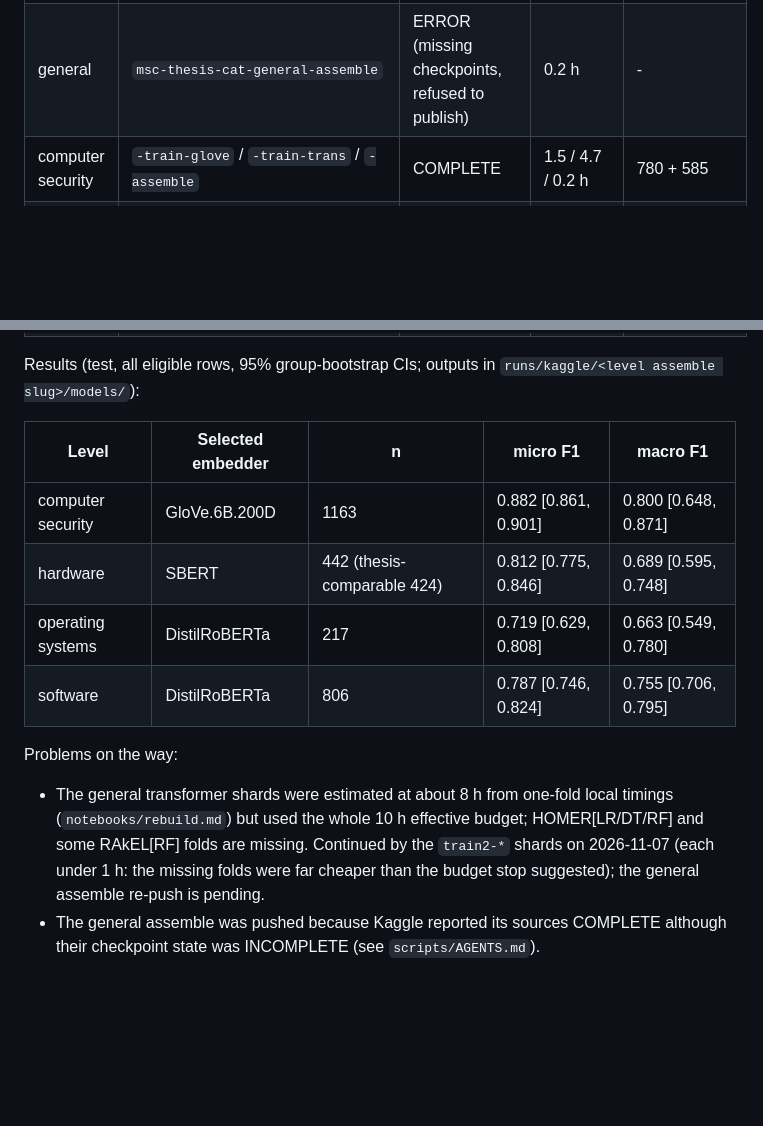
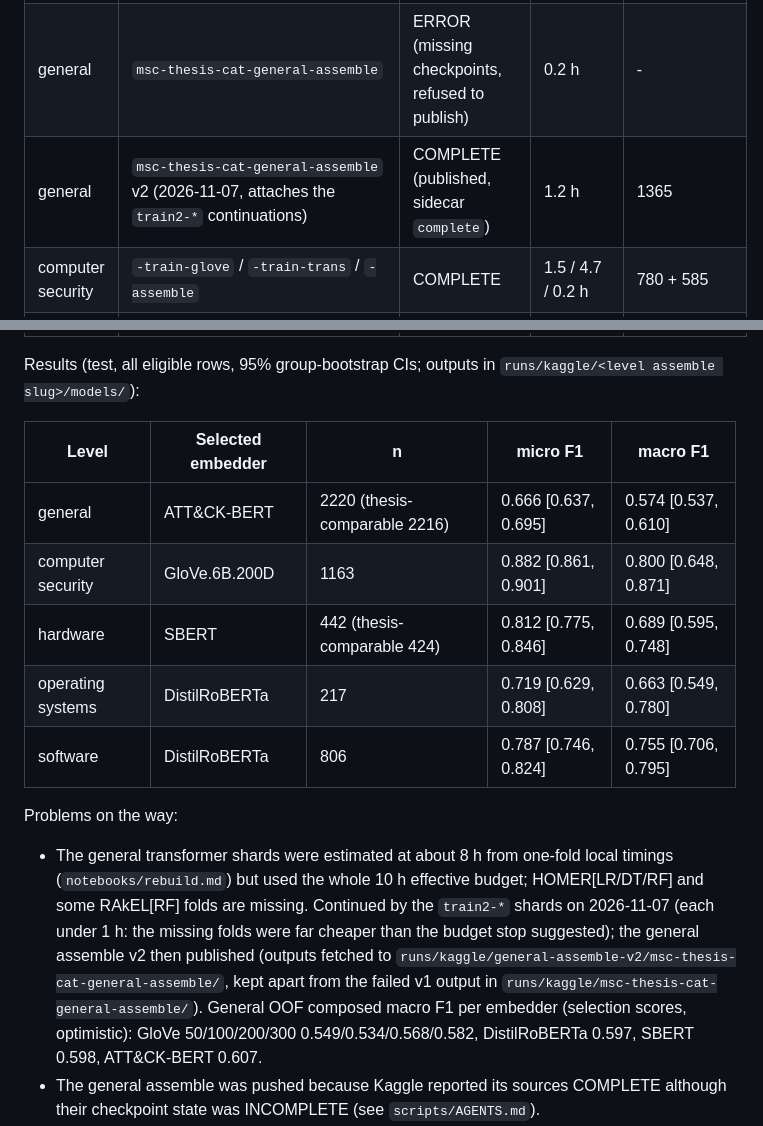
Before and after one commit to IrfEazy/msc-thesis, a Markdown page: notebooks/kaggle-runs.md, 2 parts joined by grey strips. Drawn GitHub-style; blank space fills up the shorter version.

Commit message:
docs: record the published general categoriser and its test results

```diff
--- a/notebooks/kaggle-runs.md
+++ b/notebooks/kaggle-runs.md
@@ -11,6 +11,7 @@ Code 914067e (notebook and config; 60f32a7 changed only `scripts/` and the compu
 | general | `msc-thesis-cat-general-train-{distilroberta,sbert,attackbert}` | INCOMPLETE (budget) | 9.6 / 9.7 / 9.7 h | 180 / 179 / 177 of 195, 0 failed |
 | general | `msc-thesis-cat-general-train2-{distilroberta,sbert,attackbert}` (2026-11-07, continuations, commit 9d3522c, same code) | COMPLETE | 0.6 / 0.8 / 0.9 h | +15 / +16 / +18, 195/195 each, 0 failed |
 | general | `msc-thesis-cat-general-assemble` | ERROR (missing checkpoints, refused to publish) | 0.2 h | - |
+| general | `msc-thesis-cat-general-assemble` v2 (2026-11-07, attaches the `train2-*` continuations) | COMPLETE (published, sidecar `complete`) | 1.2 h | 1365 |
 | computer security | `-train-glove` / `-train-trans` / `-assemble` | COMPLETE | 1.5 / 4.7 / 0.2 h | 780 + 585 |
 | hardware | `-train-all` / `-assemble` | COMPLETE | 2.3 / 0.1 h | 1365 |
 | operating systems | `-train-all` / `-assemble` | COMPLETE | 0.7 / 0.1 h | 1365 |
@@ -20,13 +21,14 @@ Results (test, all eligible rows, 95% group-bootstrap CIs; outputs in `runs/kagg
 
 | Level | Selected embedder | n | micro F1 | macro F1 |
 |---|---|---|---|---|
+| general | ATT&CK-BERT | 2220 (thesis-comparable 2216) | 0.666 [0.637, 0.695] | 0.574 [0.537, 0.610] |
 | computer security | GloVe.6B.200D | 1163 | 0.882 [0.861, 0.901] | 0.800 [0.648, 0.871] |
 | hardware | SBERT | 442 (thesis-comparable 424) | 0.812 [0.775, 0.846] | 0.689 [0.595, 0.748] |
 | operating systems | DistilRoBERTa | 217 | 0.719 [0.629, 0.808] | 0.663 [0.549, 0.780] |
 | software | DistilRoBERTa | 806 | 0.787 [0.746, 0.824] | 0.755 [0.706, 0.795] |
 
 Problems on the way:
-- The general transformer shards were estimated at about 8 h from one-fold local timings (`notebooks/rebuild.md`) but used the whole 10 h effective budget; HOMER[LR/DT/RF] and some RAkEL[RF] folds are missing. Continued by the `train2-*` shards on 2026-11-07 (each under 1 h: the missing folds were far cheaper than the budget stop suggested); the general assemble re-push is pending.
+- The general transformer shards were estimated at about 8 h from one-fold local timings (`notebooks/rebuild.md`) but used the whole 10 h effective budget; HOMER[LR/DT/RF] and some RAkEL[RF] folds are missing. Continued by the `train2-*` shards on 2026-11-07 (each under 1 h: the missing folds were far cheaper than the budget stop suggested); the general assemble v2 then published (outputs fetched to `runs/kaggle/general-assemble-v2/msc-thesis-cat-general-assemble/`, kept apart from the failed v1 output in `runs/kaggle/msc-thesis-cat-general-assemble/`). General OOF composed macro F1 per embedder (selection scores, optimistic): GloVe 50/100/200/300 0.549/0.534/0.568/0.582, DistilRoBERTa 0.597, SBERT 0.598, ATT&CK-BERT 0.607.
 - The general assemble was pushed because Kaggle reported its sources COMPLETE although their checkpoint state was INCOMPLETE (see `scripts/AGENTS.md`).
 - Push rejections: 400 Bad Request for a 51-character title (slug shortened, `build` now checks), `Maximum batch CPU session count of 5 reached`, and API rate limiting misreported as "not COMPLETE" (fixed in 60f32a7).
 - A lead push loop stopped at the first failed push and left the queue idle for about 8 h overnight; one fetch was partial (818 of 2731 files) and was repeated.
```
Also changed, not shown: notebooks/rebuild.md (+1 -1 lines).
